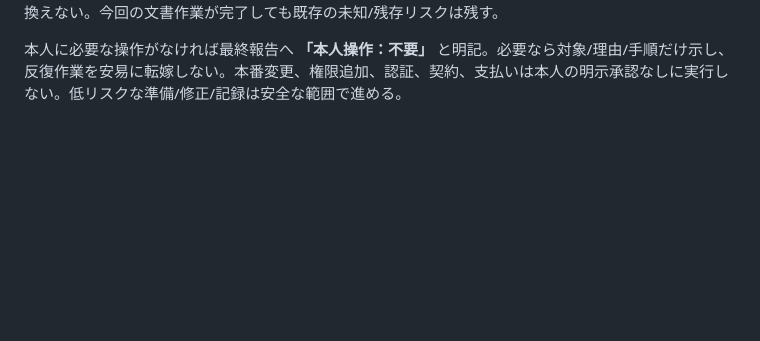
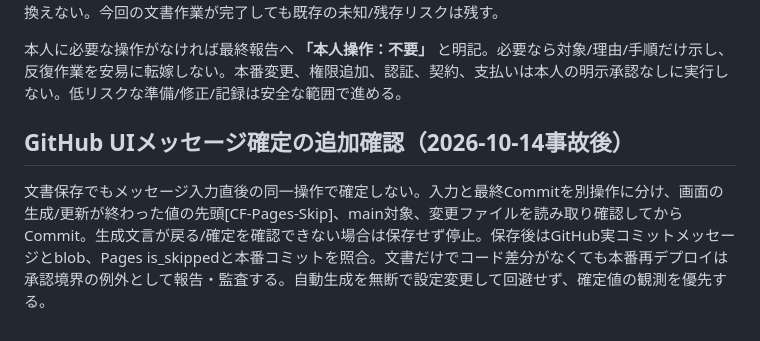
Before and after one commit to MM20261010/columns-lab, a Markdown page: AGENTS.md, the part around the change. Rendered like a GitHub page; blank space fills up the shorter version.

Commit message:
[CF-Pages-Skip] Add verified commit-message guard
Added guidelines for confirming GitHub UI messages after an incident.

```diff
--- a/AGENTS.md
+++ b/AGENTS.md
@@ -54,3 +54,7 @@ GitHubへ最新のdocs/agent-handoff.mdと当月記録を保存する。別のCh
 未測定KPIは不明、未実施は未実施、未承認は未承認と明記し、0・検証済み・公開済み・利益達成へ置き換えない。今回の文書作業が完了しても既存の未知/残存リスクは残す。
 
 本人に必要な操作がなければ最終報告へ **「本人操作：不要」** と明記。必要なら対象/理由/手順だけ示し、反復作業を安易に転嫁しない。本番変更、権限追加、認証、契約、支払いは本人の明示承認なしに実行しない。低リスクな準備/修正/記録は安全な範囲で進める。
+
+## GitHub UIメッセージ確定の追加確認（2026-10-14事故後）
+
+文書保存でもメッセージ入力直後の同一操作で確定しない。入力と最終Commitを別操作に分け、画面の生成/更新が終わった値の先頭[CF-Pages-Skip]、main対象、変更ファイルを読み取り確認してからCommit。生成文言が戻る/確定を確認できない場合は保存せず停止。保存後はGitHub実コミットメッセージとblob、Pages is_skippedと本番コミットを照合。文書だけでコード差分がなくても本番再デプロイは承認境界の例外として報告・監査する。自動生成を無断で設定変更して回避せず、確定値の観測を優先する。
```
